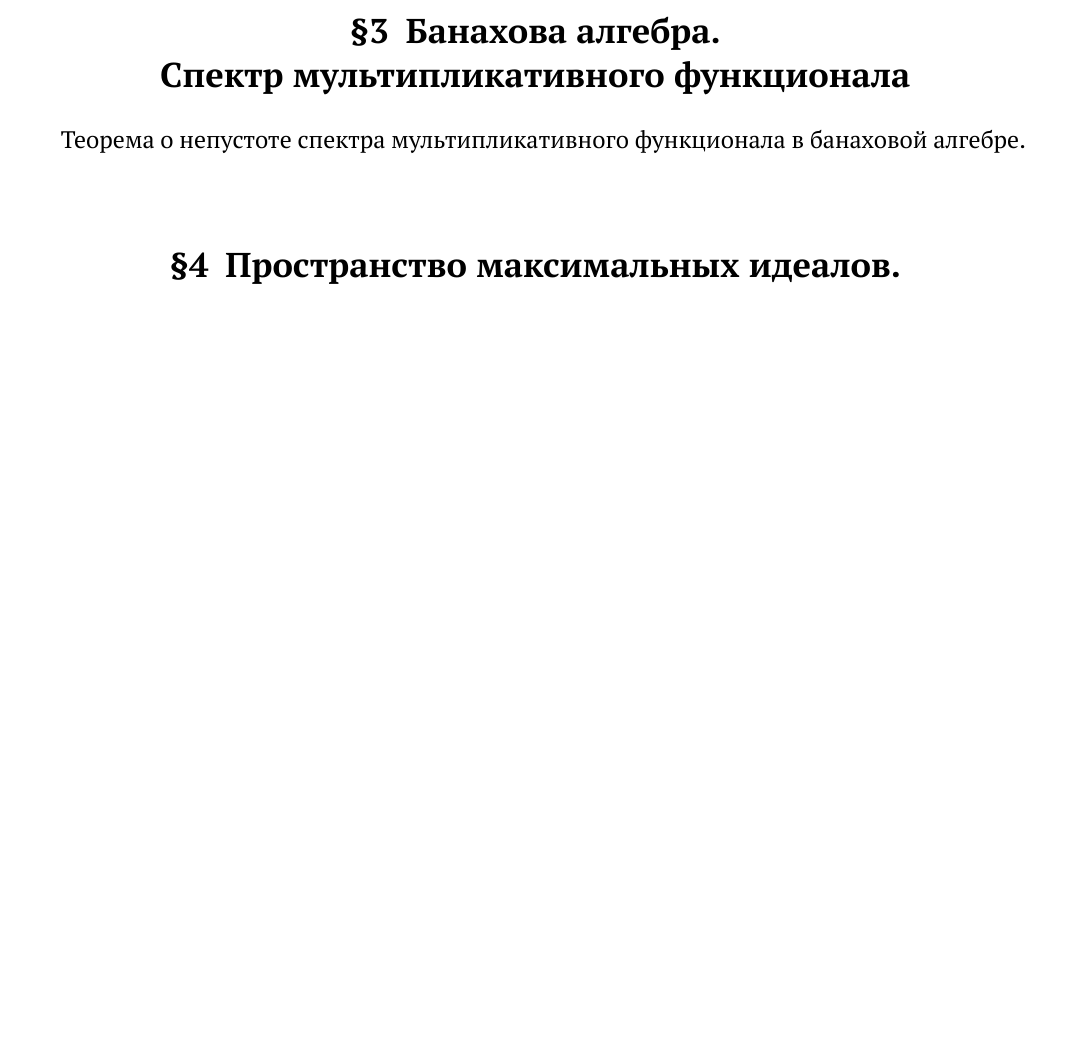
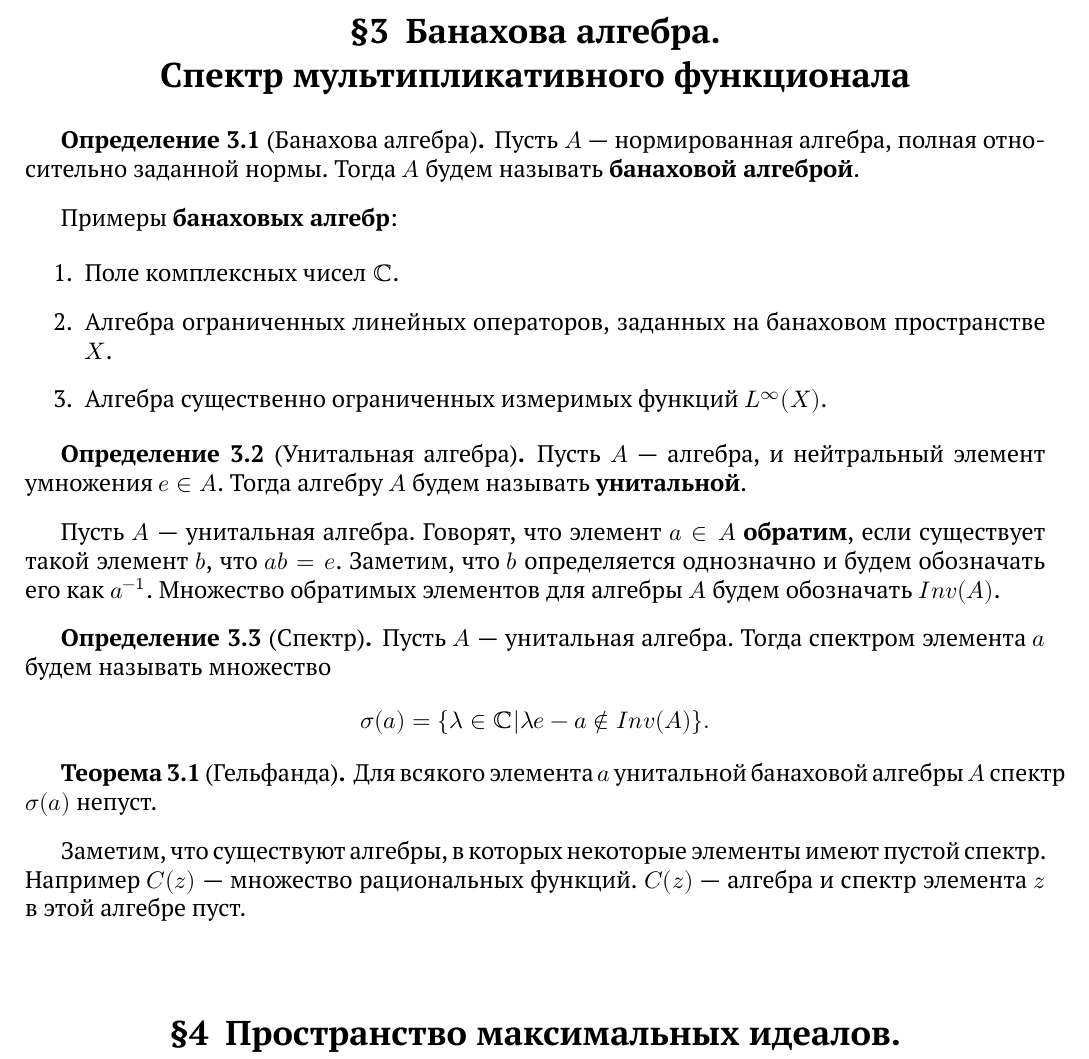
Before and after one commit to pddshk/FUN, a LaTeX document (main.tex): part of page 5 of 10 before the commit and part of page 5 of 11 after it, cut so that both start at the same text, the shorter picture padded with empty space. Compiled offline with XeLaTeX.

Commit message:
3 question
Чё-то отписал

```diff
--- a/main.tex
+++ b/main.tex
@@ -212,7 +212,35 @@
         Определение и примеры нормированных алгебр. Свойства норм.
 
     \section[Банаховы алгебры. Спектр]{Банахова алгебра.\\Спектр мультипликативного функционала}
-        Теорема о непустоте спектра мультипликативного функционала в банаховой алгебре.
+      \begin{definition}[Банахова алгебра]\label{def:Banakh_algebra}
+        Пусть $A$~--- нормированная алгебра, полная относительно заданной нормы. Тогда $A$ будем называть \textbf{банаховой алгеброй}.
+        \end{definition}
+        Примеры \textbf{банаховых алгебр}:
+
+        \begin{enumerate}
+            \item Поле комплексных чисел $\mathbb{C}$.
+            \item Алгебра ограниченных линейных операторов, заданных на банаховом пространстве $X$.
+            \item Алгебра существенно ограниченных измеримых функций $L^\infty(X)$.
+        \end{enumerate}
+
+        \begin{definition}[Унитальная алгебра]\label{def:Banakh_algebra}
+        Пусть $A$~--- алгебра, и нейтральный элемент умножения $e\in A$. Тогда алгебру $A$ будем называть \textbf{унитальной}.
+        \end{definition}
+        Пусть $A$ --- унитальная алгебра.
+        Говорят, что элемент $a\in A$ \textbf{обратим}, если существует такой элемент $b$, что $a b = e$. Заметим, что $b$ определяется однозначно и будем обозначать его как $a^{-1}$. Множество обратимых элементов для алгебры $A$ будем обозначать $Inv(A)$.
+        \begin{definition}[Спектр]\label{def:Spectrum} Пусть $A$ --- унитальная алгебра. Тогда спектром элемента $a$ будем называть множество
+        \begin{equation*}
+            \sigma(a) = \{\lambda \in \mathbb{C}| \lambda e - a \notin Inv(A)\}.
+        \end{equation*}
+        \end{definition}
+
+
+
+        \begin{theorem}[Гельфанда]
+            Для всякого элемента $a$ унитальной банаховой алгебры $A$ спектр $\sigma(a)$ непуст.
+        \end{theorem}
+
+        Заметим, что существуют алгебры, в которых некоторые элементы имеют пустой спектр. Например $C(z)$ --- множество рациональных функций. $C(z)$ --- алгебра и спектр элемента $z$ в этой алгебре пуст.
 
     \section[Пространство максимальных идеалов]{Пространство максимальных идеалов. Преобразование Гельфанда.\\Теорема Тихонова.}
         Топология на пространстве максимальных идеалов.
```
